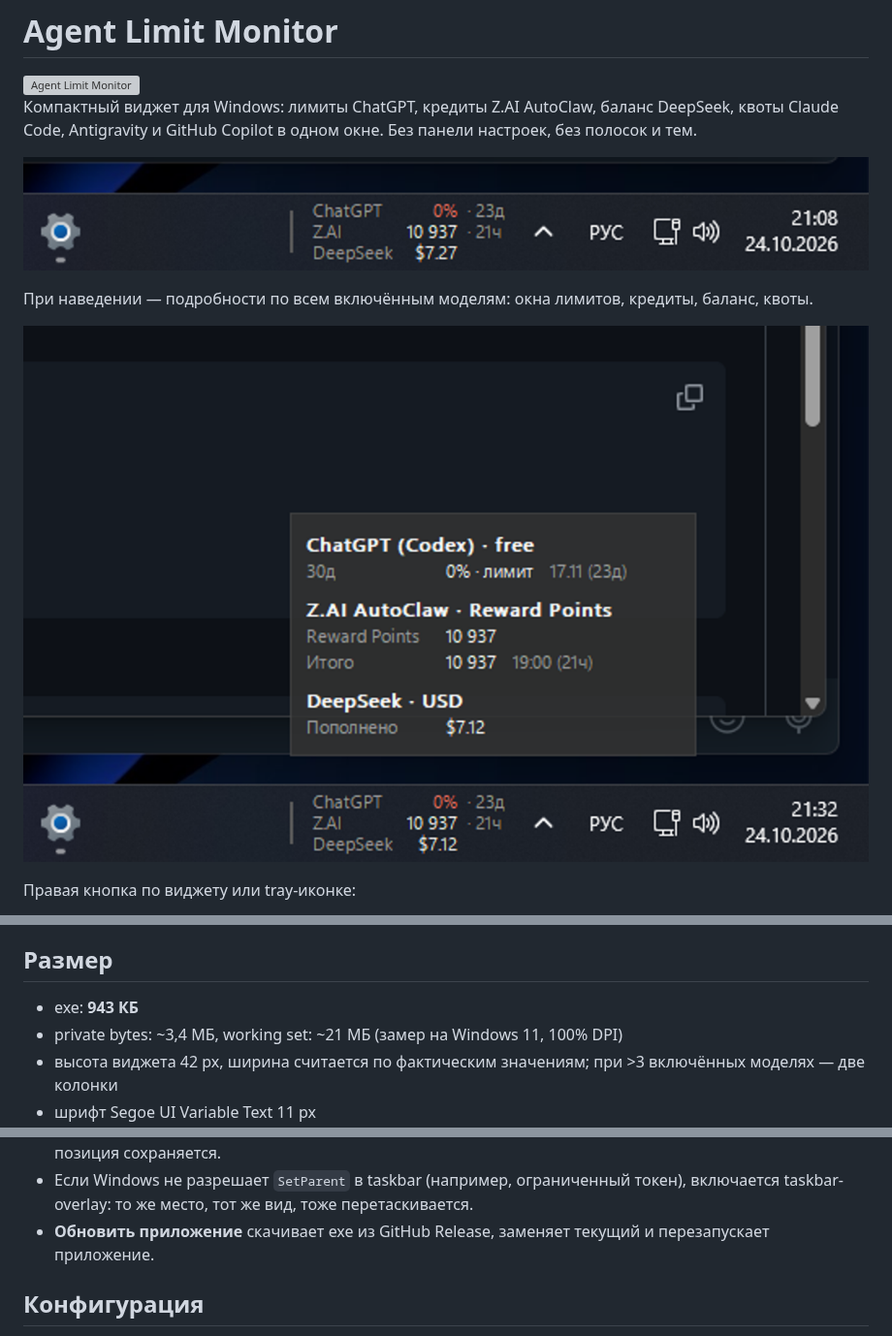
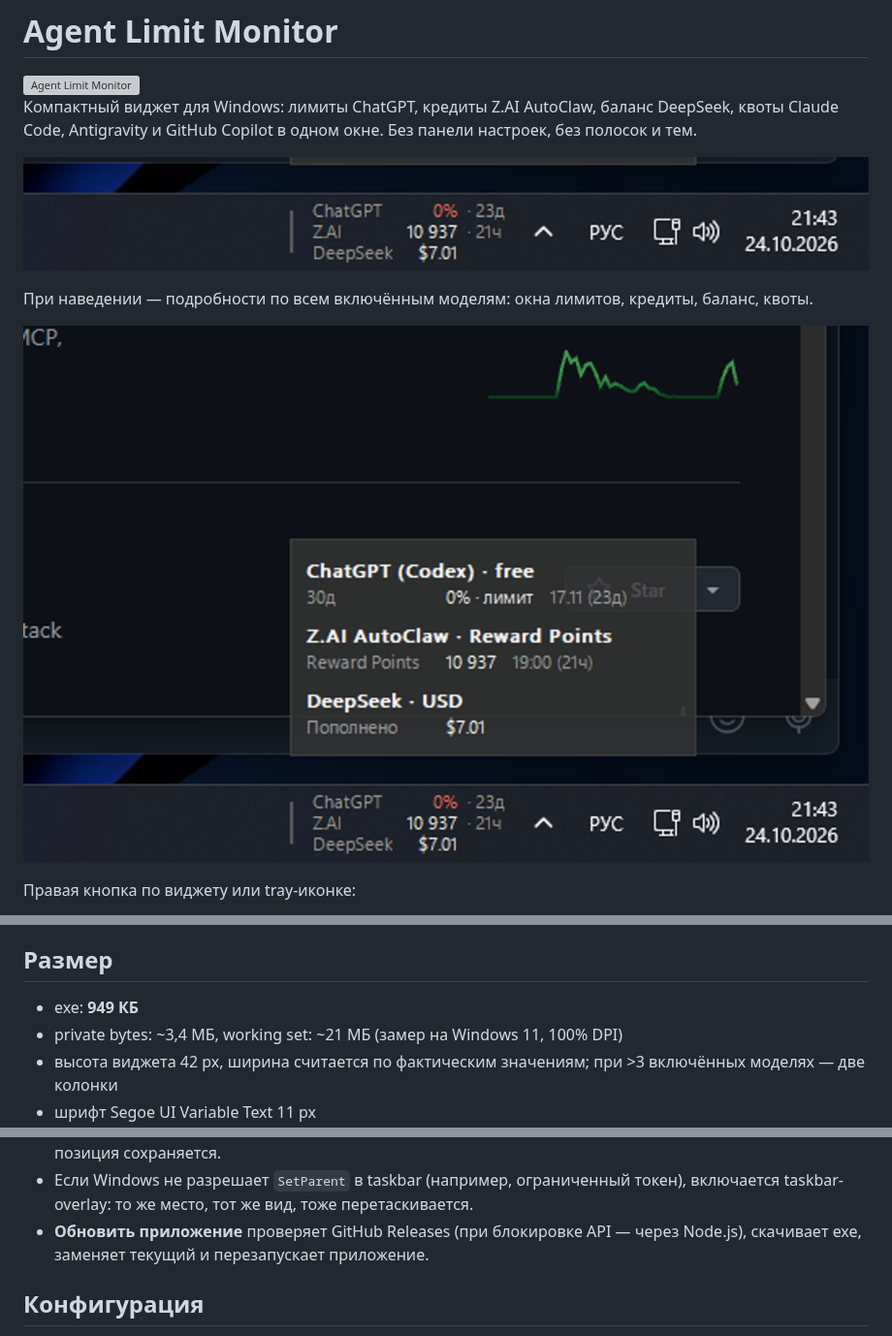
Before and after one commit to sstpnk/agent-limit-monitor, a Markdown page: README.md, 3 parts joined by grey strips. Shown at 97% size. Drawn GitHub-style; pictures changed too: docs/screenshot-tooltip.png, docs/screenshot-widget.png; grey boxes are pictures that could not be loaded.

```diff
--- a/README.md
+++ b/README.md
@@ -29,7 +29,7 @@ ChatGPT free/Plus/Pro определяется автоматически по
 
 ## Размер
 
-- exe: **943 КБ**
+- exe: **949 КБ**
 - private bytes: ~3,4 МБ, working set: ~21 МБ (замер на Windows 11, 100% DPI)
 - высота виджета 42 px, ширина считается по фактическим значениям; при >3 включённых моделях — две колонки
 - шрифт Segoe UI Variable Text 11 px
@@ -56,7 +56,7 @@ ChatGPT free/Plus/Pro определяется автоматически по
 - Правый клик — **Обновить**, **Частота обновления** (1/2/5/15/60 минут), **Модели** (ChatGPT, Z.AI, DeepSeek, Claude Code, Antigravity, GitHub Copilot), **Обновить приложение**, **Версия**, **Сбросить позицию**, **Выход**.
 - Виджет встраивается в taskbar слева от области уведомлений; перетаскивается за левую полоску, позиция сохраняется.
 - Если Windows не разрешает `SetParent` в taskbar (например, ограниченный токен), включается taskbar-overlay: то же место, тот же вид, тоже перетаскивается.
-- **Обновить приложение** скачивает exe из GitHub Release, заменяет текущий и перезапускает приложение.
+- **Обновить приложение** проверяет GitHub Releases (при блокировке API — через Node.js), скачивает exe, заменяет текущий и перезапускает приложение.
 
 ## Конфигурация
 
```
Also changed, not shown: other parts of README.md (+2 -2 lines), DESIGN.md (+5 -5 lines), 3 other files.
